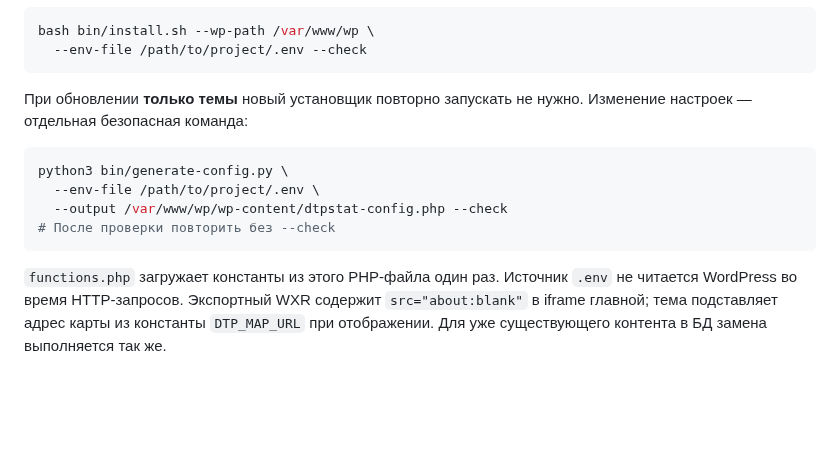
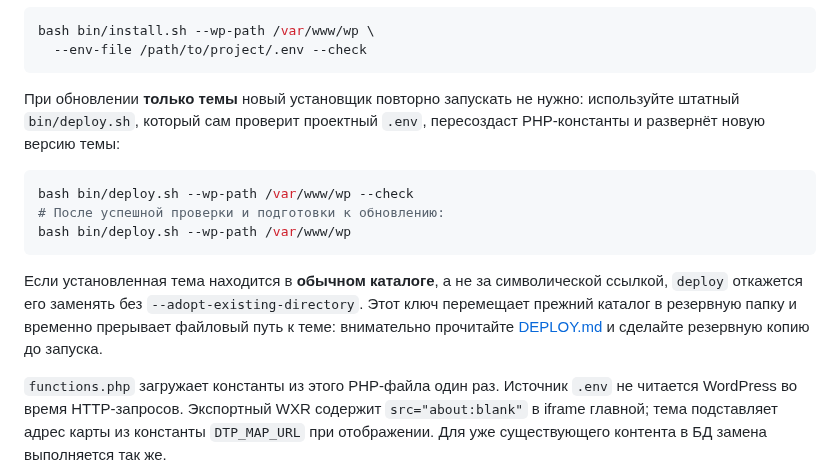
Before and after one commit to dtpstat/dtpstat-wp-theme, a Markdown page: INSTALLER.md, the part around the change. GitHub-like rendering; blank space fills up the shorter version.

Commit message:
docs: installer delegates further theme and config updates to deploy

````diff
--- a/INSTALLER.md
+++ b/INSTALLER.md
@@ -147,14 +147,20 @@ bash bin/install.sh --wp-path /var/www/wp \
 ```
 
 При обновлении **только темы** новый установщик повторно запускать
-не нужно. Изменение настроек — отдельная безопасная команда:
+не нужно: используйте штатный `bin/deploy.sh`, который сам проверит проектный
+`.env`, пересоздаст PHP-константы и развернёт новую версию темы:
 
 ```bash
-python3 bin/generate-config.py \
-  --env-file /path/to/project/.env \
-  --output /var/www/wp/wp-content/dtpstat-config.php --check
-# После проверки повторить без --check
+bash bin/deploy.sh --wp-path /var/www/wp --check
+# После успешной проверки и подготовки к обновлению:
+bash bin/deploy.sh --wp-path /var/www/wp
 ```
+
+Если установленная тема находится в **обычном каталоге**, а не за
+символической ссылкой, `deploy` откажется его заменять без
+`--adopt-existing-directory`. Этот ключ перемещает прежний каталог в
+резервную папку и временно прерывает файловый путь к теме: внимательно
+прочитайте [DEPLOY.md](DEPLOY.md) и сделайте резервную копию до запуска.
 
 `functions.php` загружает константы из этого PHP-файла один раз.
 Источник `.env` не читается WordPress во время HTTP-запросов.
````
